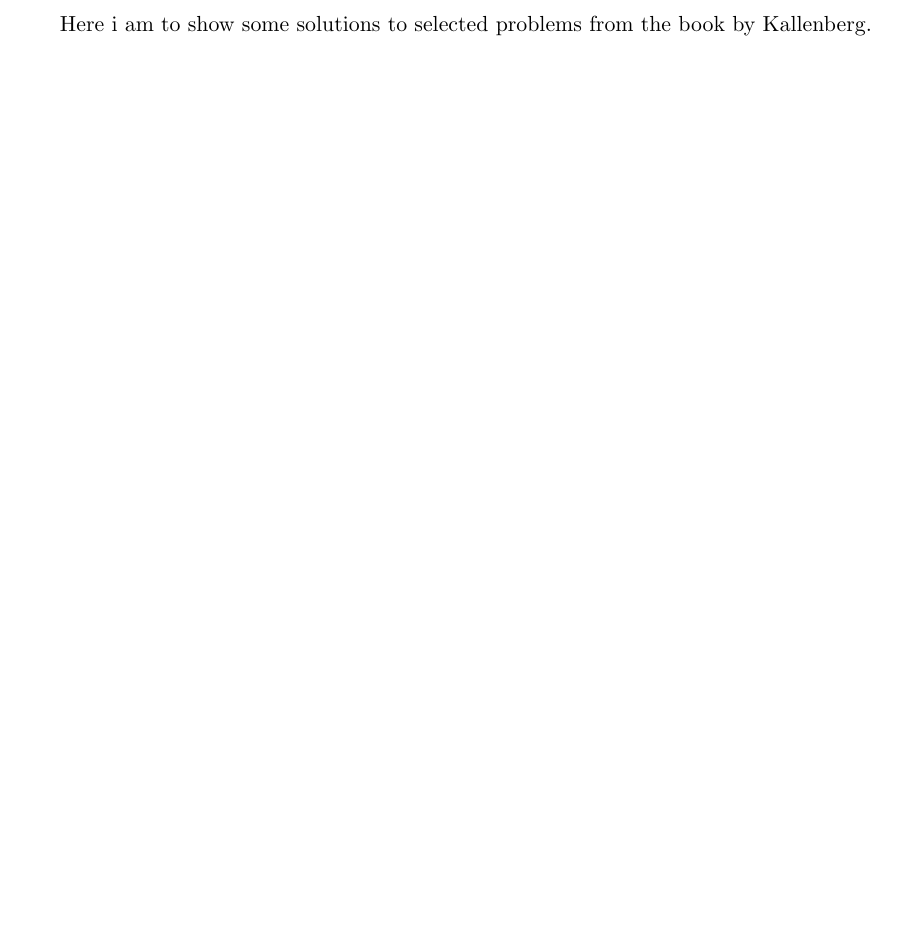
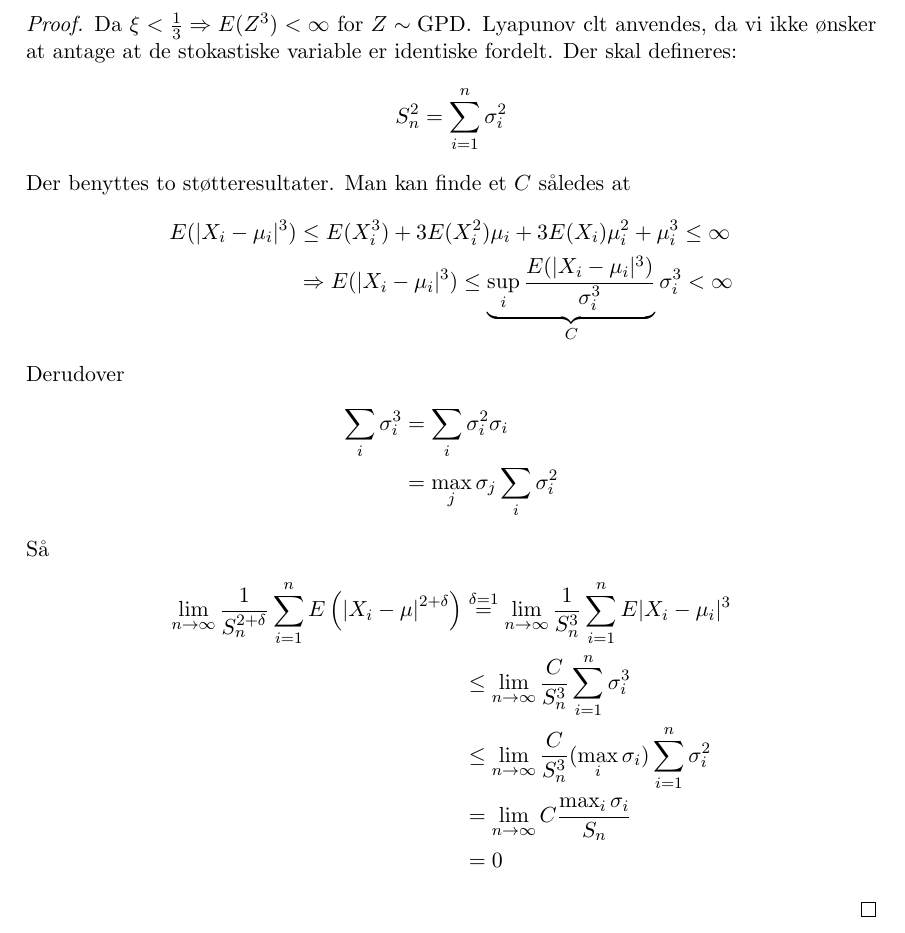
Before and after one commit to OskarAllerslev/Open-Probability-Problem-, a LaTeX document (foundation_of_modern.tex): part of page 2 of 6 before the commit and part of page 2 of 7 after it, cut at the place of the change, the shorter picture padded with empty space. Compiled offline with pdfLaTeX.

Commit message:
bachelor matematik

```diff
--- a/foundation_of_modern.tex
+++ b/foundation_of_modern.tex
@@ -13,7 +13,38 @@
 
 \begin{document}
 
+\section*{Problem for bachelors (danish)}
+\begin{proof}
+	\\ \\
+Da $\xi < \frac{1}{3} \Rightarrow E(Z^3)< \infty$ for $Z \sim \text{GPD}$.
+Lyapunov clt anvendes, da vi ikke ønsker at antage at de stokastiske variable er identiske fordelt. Der skal defineres:
+	\begin{align*}
+		S_n^2 = \sum_{i=1}^n \sigma_i^2
+	\end{align*}
+Der benyttes to støtteresultater.
+Man kan finde et $C$ således at
+	\begin{align*}
+		E(|X_i - \mu_i|^3) &\leq E(X_i^3) + 3 E(X_i^2) \mu_i + 3 E(X_i) \mu_i^2 + \mu_i^3 \leq \infty\\
+		&\Rightarrow E(|X_i -\mu_i|^3) \leq \underbrace{\sup_i \frac{E(|X_i - \mu_i|^3)}{\sigma_i^3}}_{C}\sigma_i^3 < \infty
+	\end{align*}
+Derudover
+	\begin{align*}
+		\sum_i \sigma_i^3 &= \sum_i \sigma_i^2 \sigma_i \\
+		&= \max_j \sigma_j \sum_i \sigma_i^2
+	\end{align*}
+Så
+	\begin{align*}
+		\lim_{n \rightarrow \infty} \frac{1}{S_n^{2 + \delta}}\sum_{i=1}^n E\left(\left|X_i - \mu \right|^{2+\delta} \right) &\overset{\delta =1}{=}\lim_{n\rightarrow \infty} \frac{1}{S_n^{3}}\sum_{i=1}^n E|X_i - \mu_i|^3 \\
+		&\leq \lim_{n\rightarrow \infty}\frac{C}{S_n^3}\sum_{i=1}^n  \sigma^3_i \\
+		&\leq  \lim_{n\rightarrow \infty}\frac{C}{S_n^3}(\max_i \sigma_i ) \sum_{i=1}^n \sigma_i^2\\
+		&=\lim_{n\rightarrow \infty}C \frac{\max_i \sigma_i}{S_n} \\
+		&= 0
+	\end{align*}
 
+
+\end{proof}
+
+\newpage
 \title{Selected problems from Foundations of Modern Probability}
 Here i am to show some solutions to selected problems from the book by Kallenberg.
 
```
Also changed, not shown: main.tex (+20 -0 lines), foundation_of_modern.pdf, 5 other files.
